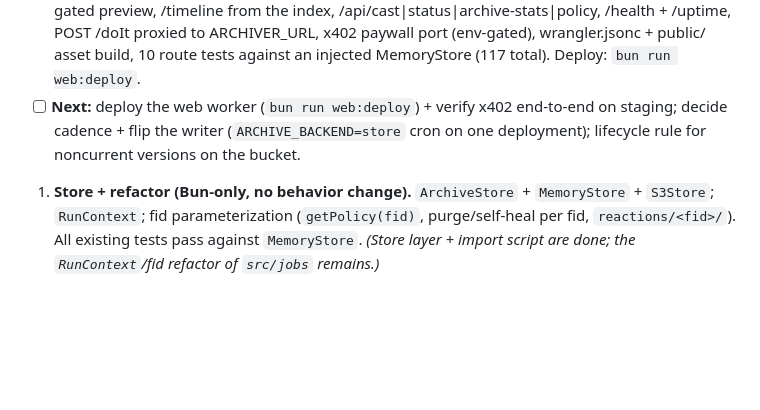
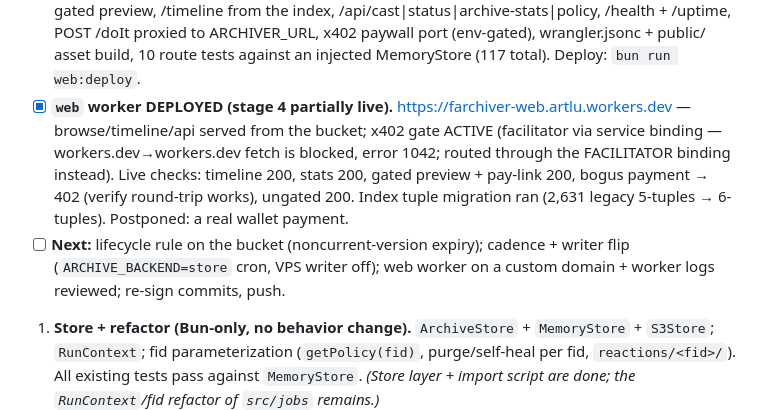
Before and after one commit to artlu99/nano-farchiver, a Markdown page: MIGRATION.md, the part around the change. GitHub-like rendering; blank space fills up the shorter version.

Commit message:
docs: web deployed live, x402 gate active, next steps

```diff
--- a/MIGRATION.md
+++ b/MIGRATION.md
@@ -290,10 +290,18 @@ Progress (2026-11-03):
       POST /doIt proxied to ARCHIVER_URL, x402 paywall port (env-gated),
       wrangler.jsonc + public/ asset build, 10 route tests against an
       injected MemoryStore (117 total). Deploy: `bun run web:deploy`.
-- [ ] **Next:** deploy the web worker (`bun run web:deploy`) + verify x402
-      end-to-end on staging; decide cadence + flip the writer
-      (`ARCHIVE_BACKEND=store` cron on one deployment); lifecycle rule for
-      noncurrent versions on the bucket.
+- [x] **`web` worker DEPLOYED (stage 4 partially live).**
+      https://farchiver-web.artlu.workers.dev — browse/timeline/api served
+      from the bucket; x402 gate ACTIVE (facilitator via service binding —
+      workers.dev→workers.dev fetch is blocked, error 1042; routed through
+      the FACILITATOR binding instead). Live checks: timeline 200, stats
+      200, gated preview + pay-link 200, bogus payment → 402 (verify
+      round-trip works), ungated 200. Index tuple migration ran (2,631
+      legacy 5-tuples → 6-tuples). Postponed: a real wallet payment.
+- [ ] **Next:** lifecycle rule on the bucket (noncurrent-version expiry);
+      cadence + writer flip (`ARCHIVE_BACKEND=store` cron, VPS writer off);
+      web worker on a custom domain + worker logs reviewed; re-sign
+      commits, push.
 
 1. **Store + refactor (Bun-only, no behavior change).** `ArchiveStore` +
    `MemoryStore` + `S3Store`; `RunContext`; fid parameterization
```
